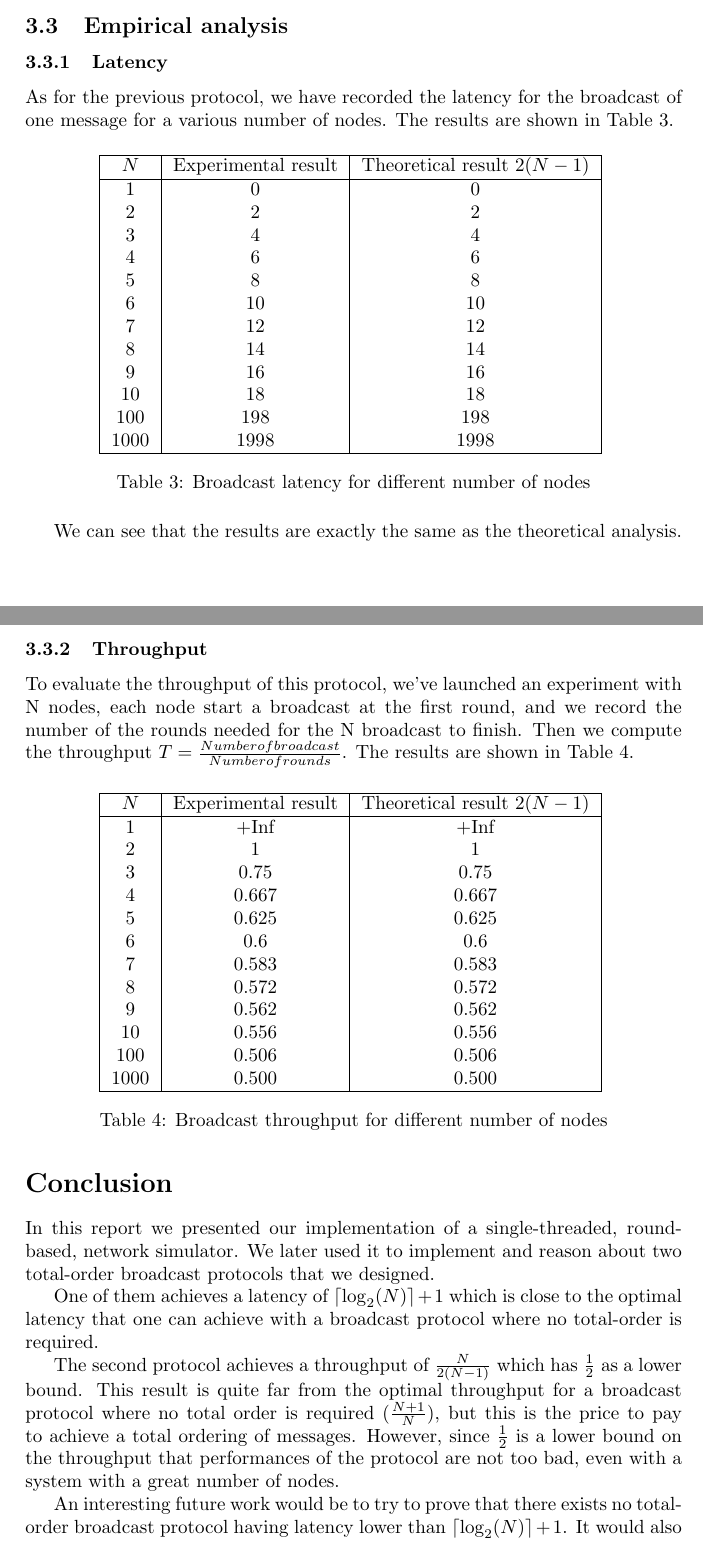
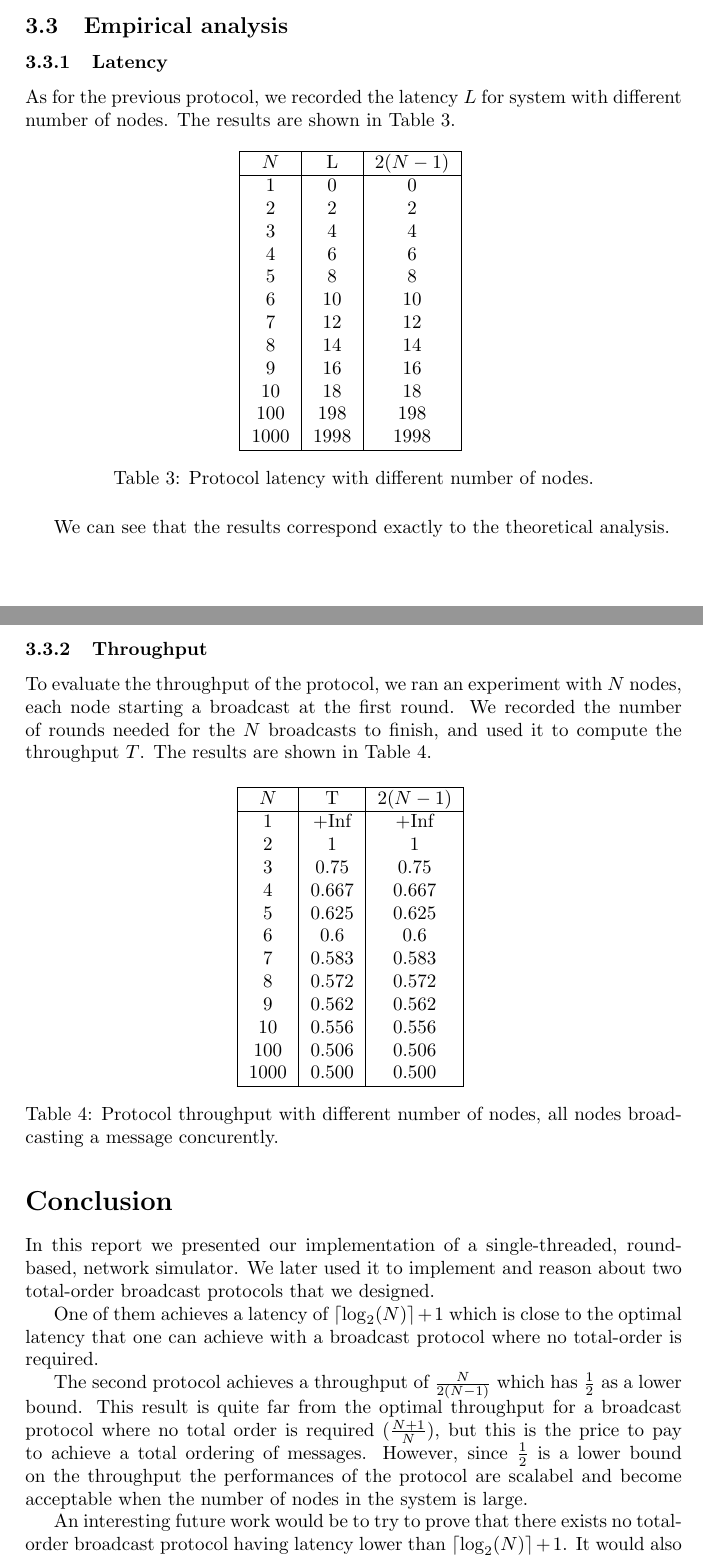
Before and after one commit to dbeniamine/DistProject, a LaTeX document (report/report.tex): two parts of pages 15 and 16 of 16, joined at a grey line, cut so that both start at the same text. Compiled offline with pdfLaTeX.

Commit message:
end of part 3 and ccl

```diff
--- a/report/report.tex
+++ b/report/report.tex
@@ -813,14 +813,14 @@ messages sent.
 \subsection{Empirical analysis}
 %%TODO : David relecture a partir d'ici
 \subsubsection{Latency}
-As for the previous protocol, we have recorded the latency for the broadcast of
-one message for a various number of nodes. The results are shown in Table
-\ref{table:th}.
+As for the previous protocol, we recorded the latency $L$ for system with
+different number of nodes. The results are shown in Table \ref{table:th}.
+
 \begin{table}[H]
     \centering
     \begin{tabular}{|c|c|c|}
         \hline
-        $N$  & Experimental result & Theoretical result $2(N-1)$ \\
+        $N$   & L   & $2(N-1)$ \\
         \hline
         1     & 0   & 0    \\
         2     & 2   & 2   \\
@@ -837,22 +837,23 @@ one message for a various number of nodes. The results are shown in Table
         %    10000 & 19998   & 19998  \\
         \hline
     \end{tabular}
-    \caption{Broadcast latency for different number of nodes}
+    \caption{Protocol latency with different number of nodes.}
     \label{table:th}
 \end{table}
-We can see that the results are exactly the same as the theoretical analysis.
+
+We can see that the results correspond exactly to the theoretical analysis.
 
 \subsubsection{Throughput}
-To evaluate the throughput of this protocol, we've launched an experiment with N
-nodes, each node start a broadcast at the first round, and we record the number
-of the rounds needed for the N broadcast to finish. Then we compute the
-throughput $T=\frac{Number of broadcast}{Number of rounds}$. The results are
-shown in Table \ref{table:thT}.
+To evaluate the throughput of the protocol, we ran an experiment with $N$
+nodes, each node starting a broadcast at the first round. We recorded the
+number of rounds needed for the $N$ broadcasts to finish, and used it to
+compute the throughput $T$. The results are shown in Table \ref{table:thT}.
+
 \begin{table}[H]
     \centering
     \begin{tabular}{|c|c|c|}
         \hline
-        $N$  & Experimental result & Theoretical result $2(N-1)$ \\
+        $N$   & T      & $2(N-1)$ \\
         \hline
         1     & +Inf   & +Inf   \\
         2     & 1      & 1      \\
@@ -869,7 +870,7 @@ shown in Table \ref{table:thT}.
         %    10000 &   &   \\
         \hline
     \end{tabular}
-    \caption{Broadcast throughput for different number of nodes}
+    \caption{Protocol throughput with different number of nodes, all nodes broadcasting a message concurently.}
     \label{table:thT}
 \end{table}
 
@@ -889,8 +890,8 @@ $\frac{1}{2}$ as a lower bound. This result is quite far from the optimal
 throughput for a broadcast protocol where no total order is required
 ($\frac{N+1}{N}$), but this is the price to pay to achieve a total ordering
 of messages. However, since $\frac{1}{2}$ is a lower bound on the throughput
-that performances of the protocol are not too bad, even with a system with a
-great number of nodes.
+the performances of the protocol are scalabel and become acceptable when
+the number of nodes in the system is large.
 
 An interesting future work would be to try to prove that there exists no
 total-order broadcast protocol having latency lower than
```
Also changed, not shown: report/report.tex (4 more changed lines).
